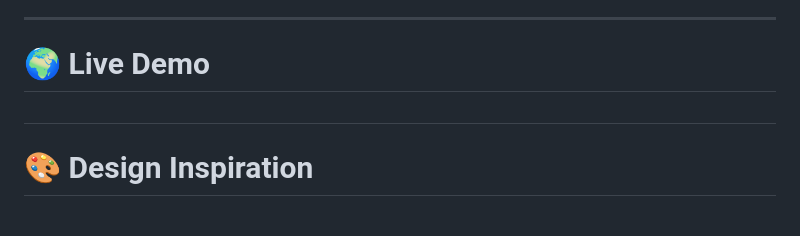
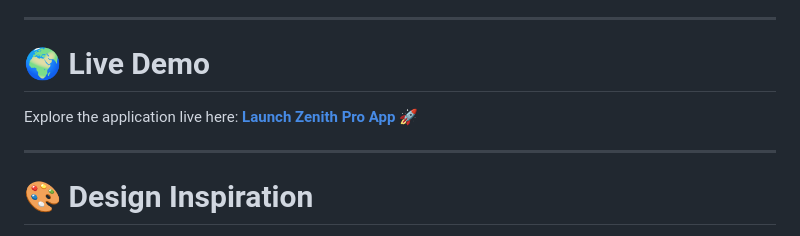
Before and after one commit to mahalakshmi-005/Zenith-Pro---To-Do-List-App-, a Markdown page: README.md, the part around the change. Rendered like a GitHub page.

```diff
--- a/README.md
+++ b/README.md
@@ -201,8 +201,9 @@ Open `index.html` in your browser.
 
 # 🌍 Live Demo
 
-[
-](https://zenith-pro-to-do-list-app.onrender.com)
+Explore the application live here:
+[**Launch Zenith Pro App 🚀**](https://zenith-pro-to-do-list-app.onrender.com)
+
 ---
 
 # 🎨 Design Inspiration
```
